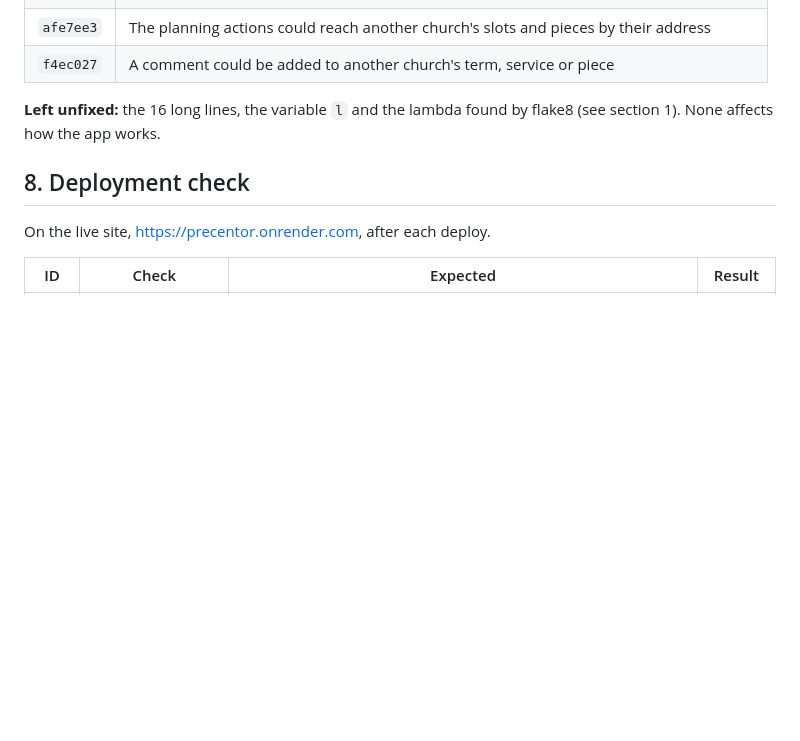
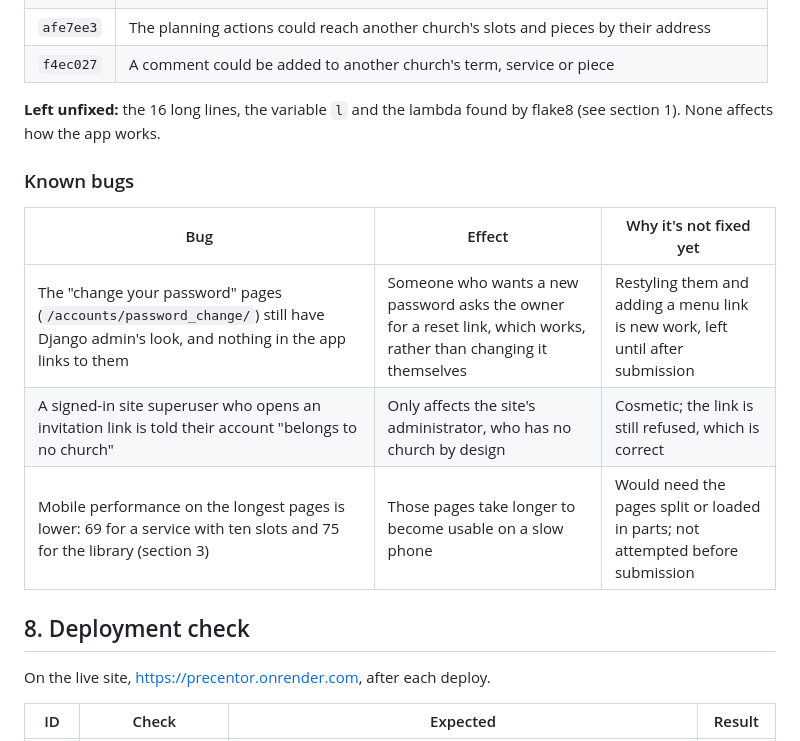
Before and after one commit to StockoL/precentor, a Markdown page: TESTING.md, the part around the change. GitHub-like rendering; blank space fills up the shorter version.

Commit message:
List the known bugs in TESTING.md
The bugs I know about but haven't fixed before submission, with what
each one affects and why it's waiting: the unstyled change-password
pages, a wording slip for site administrators, and slower long pages
on phones.

```diff
--- a/TESTING.md
+++ b/TESTING.md
@@ -154,6 +154,14 @@ testing, fixed, and covered by a test where it could be.
 **Left unfixed:** the 16 long lines, the variable `l` and the lambda
 found by flake8 (see section 1). None affects how the app works.
 
+### Known bugs
+
+| Bug                                                                                                                                            | Effect                                                                                                         | Why it's not fixed yet                                                                  |
+| ---------------------------------------------------------------------------------------------------------------------------------------------- | -------------------------------------------------------------------------------------------------------------- | --------------------------------------------------------------------------------------- |
+| The "change your password" pages (`/accounts/password_change/`) still have Django admin's look, and nothing in the app links to them           | Someone who wants a new password asks the owner for a reset link, which works, rather than changing it themselves | Restyling them and adding a menu link is new work, left until after submission          |
+| A signed-in site superuser who opens an invitation link is told their account "belongs to no church"                                           | Only affects the site's administrator, who has no church by design                                             | Cosmetic; the link is still refused, which is correct                                   |
+| Mobile performance on the longest pages is lower: 69 for a service with ten slots and 75 for the library (section 3)                           | Those pages take longer to become usable on a slow phone                                                       | Would need the pages split or loaded in parts; not attempted before submission          |
+
 ## 8. Deployment check
 
 On the live site, https://precentor.onrender.com, after each deploy.
```
